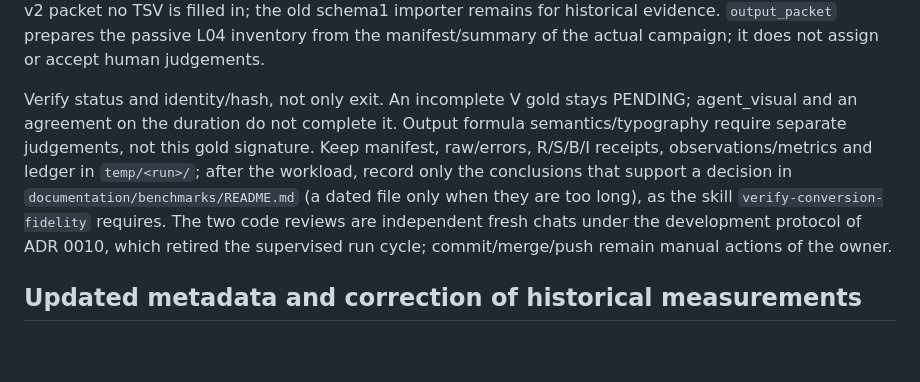
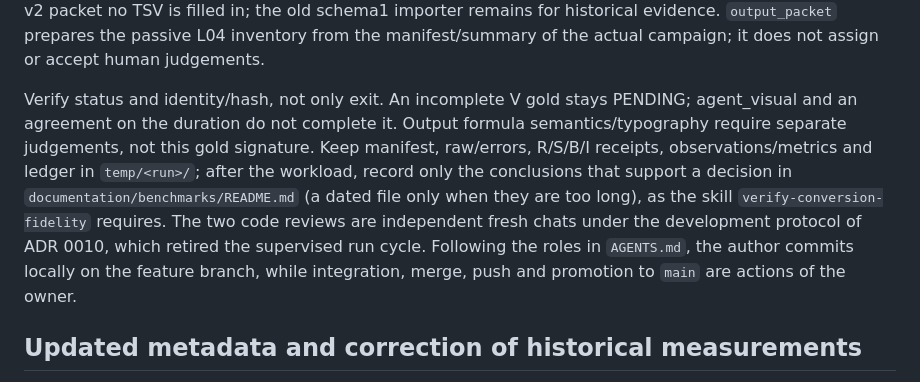
Before and after one commit to willermo/markdown-for-llms, a Markdown page: docs/how-to/fidelity-benchmark.md, the part around the change. Rendered like a GitHub page; blank space fills up the shorter version.

```diff
--- a/docs/how-to/fidelity-benchmark.md
+++ b/docs/how-to/fidelity-benchmark.md
@@ -95,7 +95,7 @@ The user answers in the chat, per document: «C02: corrisponde» ("matches"), «
 
 The `verification` command joins M and the imported response.json to produce separate receipts per document, without modifying the annotations. `--response` is repeatable to keep previous partial responses; a document absent from a new response does not erase the judgement already received. A later explicit response on the same document replaces the previous one. The original text and its hash stay kept. For the v2 packet no TSV is filled in; the old schema1 importer remains for historical evidence. `output_packet` prepares the passive L04 inventory from the manifest/summary of the actual campaign; it does not assign or accept human judgements.
 
-Verify status and identity/hash, not only exit. An incomplete V gold stays PENDING; agent_visual and an agreement on the duration do not complete it. Output formula semantics/typography require separate judgements, not this gold signature. Keep manifest, raw/errors, R/S/B/I receipts, observations/metrics and ledger in `temp/<run>/`; after the workload, record only the conclusions that support a decision in `documentation/benchmarks/README.md` (a dated file only when they are too long), as the skill `verify-conversion-fidelity` requires. The two code reviews are independent fresh chats under the development protocol of ADR 0010, which retired the supervised run cycle; commit/merge/push remain manual actions of the owner.
+Verify status and identity/hash, not only exit. An incomplete V gold stays PENDING; agent_visual and an agreement on the duration do not complete it. Output formula semantics/typography require separate judgements, not this gold signature. Keep manifest, raw/errors, R/S/B/I receipts, observations/metrics and ledger in `temp/<run>/`; after the workload, record only the conclusions that support a decision in `documentation/benchmarks/README.md` (a dated file only when they are too long), as the skill `verify-conversion-fidelity` requires. The two code reviews are independent fresh chats under the development protocol of ADR 0010, which retired the supervised run cycle. Following the roles in `AGENTS.md`, the author commits locally on the feature branch, while integration, merge, push and promotion to `main` are actions of the owner.
 
 ## Updated metadata and correction of historical measurements
 
```
Also changed, not shown: documentation/decisions/0011-stall-control-and-progress.md (+2 -2 lines), documentation/decisions/README.md (+1 -1 lines).
